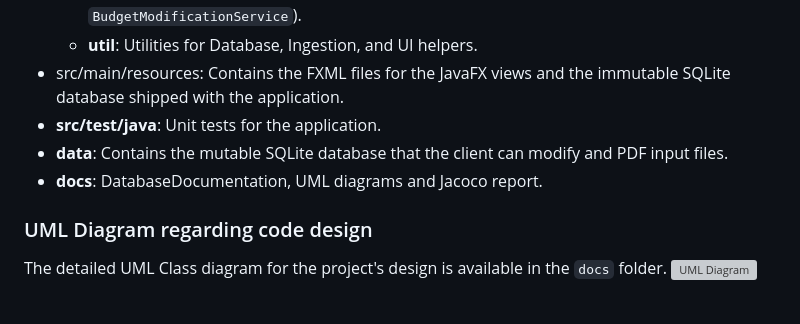
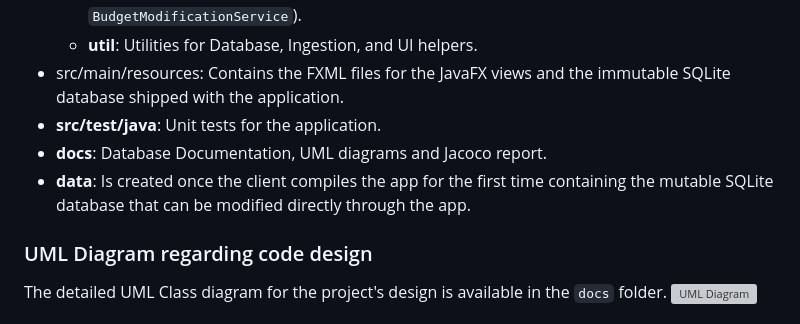
Before and after one commit to MariosGalanis03/DETonomics, a Markdown page: README.md, the part around the change. GitHub-like rendering; grey boxes are pictures that could not be loaded.

Commit message:
Refine README for the last time

```diff
--- a/README.md
+++ b/README.md
@@ -74,8 +74,8 @@ java -jar target/budgettuner-0.1.0-SNAPSHOT.jar
     *   **util**: Utilities for Database, Ingestion, and UI helpers.
 * src/main/resources: Contains the FXML files for the JavaFX views and the immutable SQLite database shipped with the application.
 *   **src/test/java**: Unit tests for the application.
-*   **data**: Contains the mutable SQLite database that the client can modify and PDF input files.
-*   **docs**: DatabaseDocumentation, UML diagrams and Jacoco report.
+*   **docs**: Database Documentation, UML diagrams and Jacoco report.
+*   **data**: Is created once the client compiles the app for the first time containing the mutable SQLite database that can be modified directly through the app.
 
 ### UML Diagram regarding code design
 The detailed UML Class diagram for the project's design is available in the `docs` folder.
```
